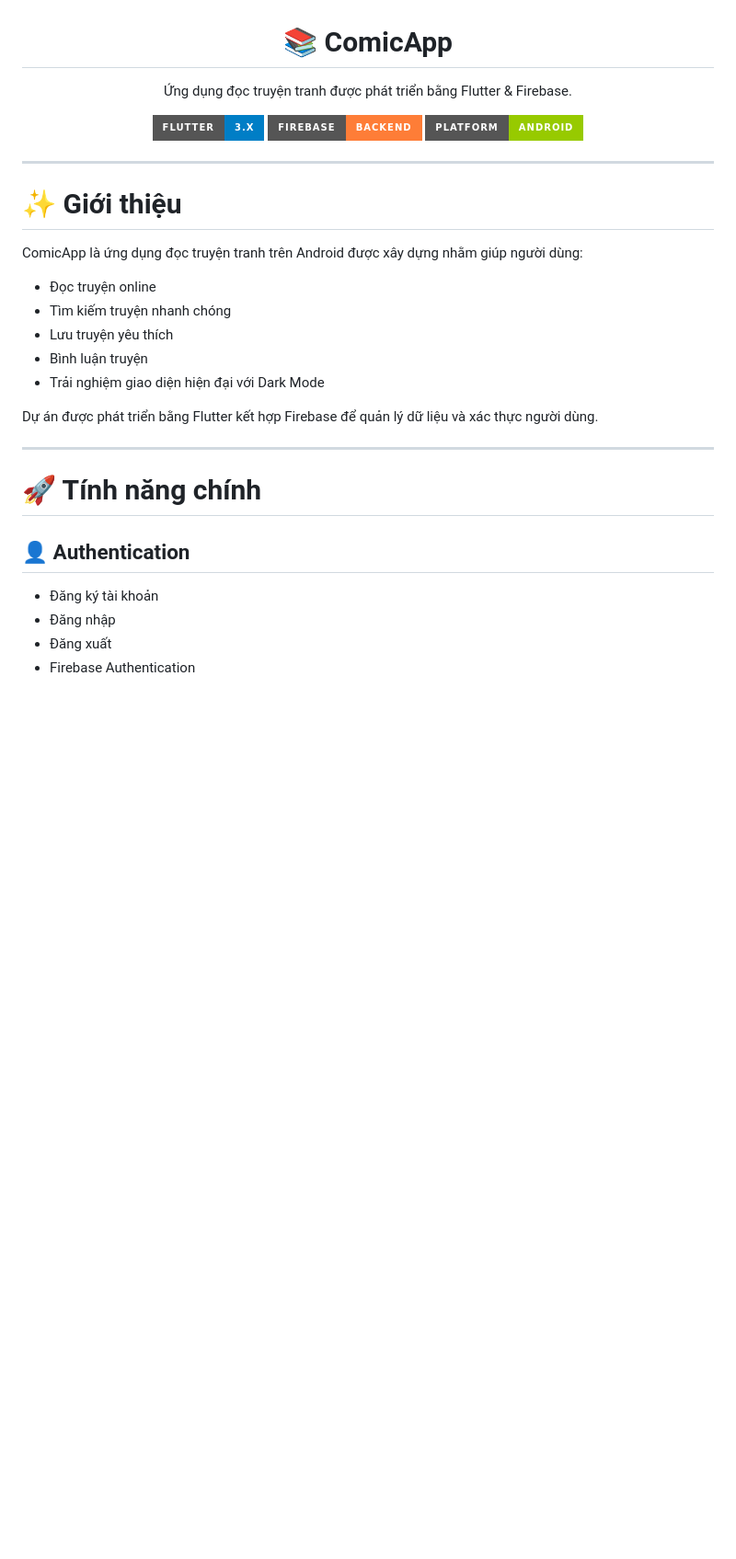
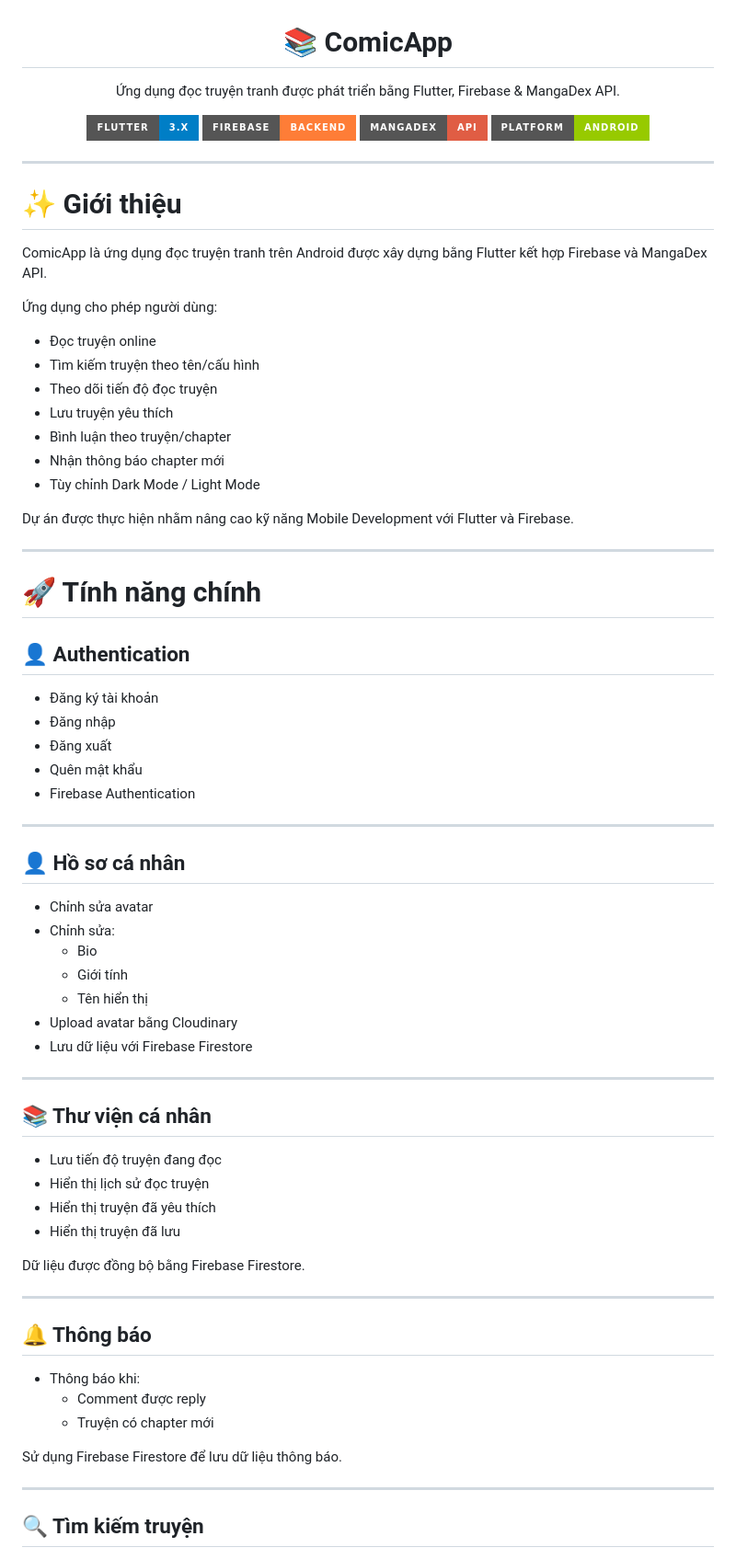
Before and after one commit to hoshino959/ComicApp, a Markdown page: README.md, the part around one of its changes. Shown at 92% size. Rendered like a GitHub page; badges without logos; blank space fills up the shorter version.

```diff
--- a/README.md
+++ b/README.md
@@ -2,10 +2,11 @@
 
 # 📚 ComicApp
 
-Ứng dụng đọc truyện tranh được phát triển bằng Flutter & Firebase.
+Ứng dụng đọc truyện tranh được phát triển bằng Flutter, Firebase & MangaDex API.
 
 <img src="https://img.shields.io/badge/Flutter-3.x-blue?style=for-the-badge&logo=flutter"/>
 <img src="https://img.shields.io/badge/Firebase-Backend-orange?style=for-the-badge&logo=firebase"/>
+<img src="https://img.shields.io/badge/MangaDex-API-red?style=for-the-badge"/>
 <img src="https://img.shields.io/badge/Platform-Android-green?style=for-the-badge&logo=android"/>
 
 </div>
@@ -14,15 +15,19 @@
 
 # ✨ Giới thiệu
 
-ComicApp là ứng dụng đọc truyện tranh trên Android được xây dựng nhằm giúp người dùng:
+ComicApp là ứng dụng đọc truyện tranh trên Android được xây dựng bằng Flutter kết hợp Firebase và MangaDex API.
+
+Ứng dụng cho phép người dùng:
 
 - Đọc truyện online
-- Tìm kiếm truyện nhanh chóng
+- Tìm kiếm truyện theo tên/cấu hình
+- Theo dõi tiến độ đọc truyện
 - Lưu truyện yêu thích
-- Bình luận truyện
-- Trải nghiệm giao diện hiện đại với Dark Mode
+- Bình luận theo truyện/chapter
+- Nhận thông báo chapter mới
+- Tùy chỉnh Dark Mode / Light Mode
 
-Dự án được phát triển bằng Flutter kết hợp Firebase để quản lý dữ liệu và xác thực người dùng.
+Dự án được thực hiện nhằm nâng cao kỹ năng Mobile Development với Flutter và Firebase.
 
 ---
 
@@ -32,5 +37,40 @@ Dự án được phát triển bằng Flutter kết hợp Firebase để quản
 - Đăng ký tài khoản
 - Đăng nhập
 - Đăng xuất
+- Quên mật khẩu
 - Firebase Authentication
 
+---
+
+## 👤 Hồ sơ cá nhân
+- Chỉnh sửa avatar
+- Chỉnh sửa:
+  - Bio
+  - Giới tính
+  - Tên hiển thị
+- Upload avatar bằng Cloudinary
+- Lưu dữ liệu với Firebase Firestore
+
+---
+
+## 📚 Thư viện cá nhân
+- Lưu tiến độ truyện đang đọc
+- Hiển thị lịch sử đọc truyện
+- Hiển thị truyện đã yêu thích
+- Hiển thị truyện đã lưu
+
+Dữ liệu được đồng bộ bằng Firebase Firestore.
+
+---
+
+## 🔔 Thông báo
+- Thông báo khi:
+  - Comment được reply
+  - Truyện có chapter mới
+
+Sử dụng Firebase Firestore để lưu dữ liệu thông báo.
+
+---
+
+## 🔍 Tìm kiếm truyện
+
```
Also changed, not shown: other parts of README.md (+90 -43 lines).
